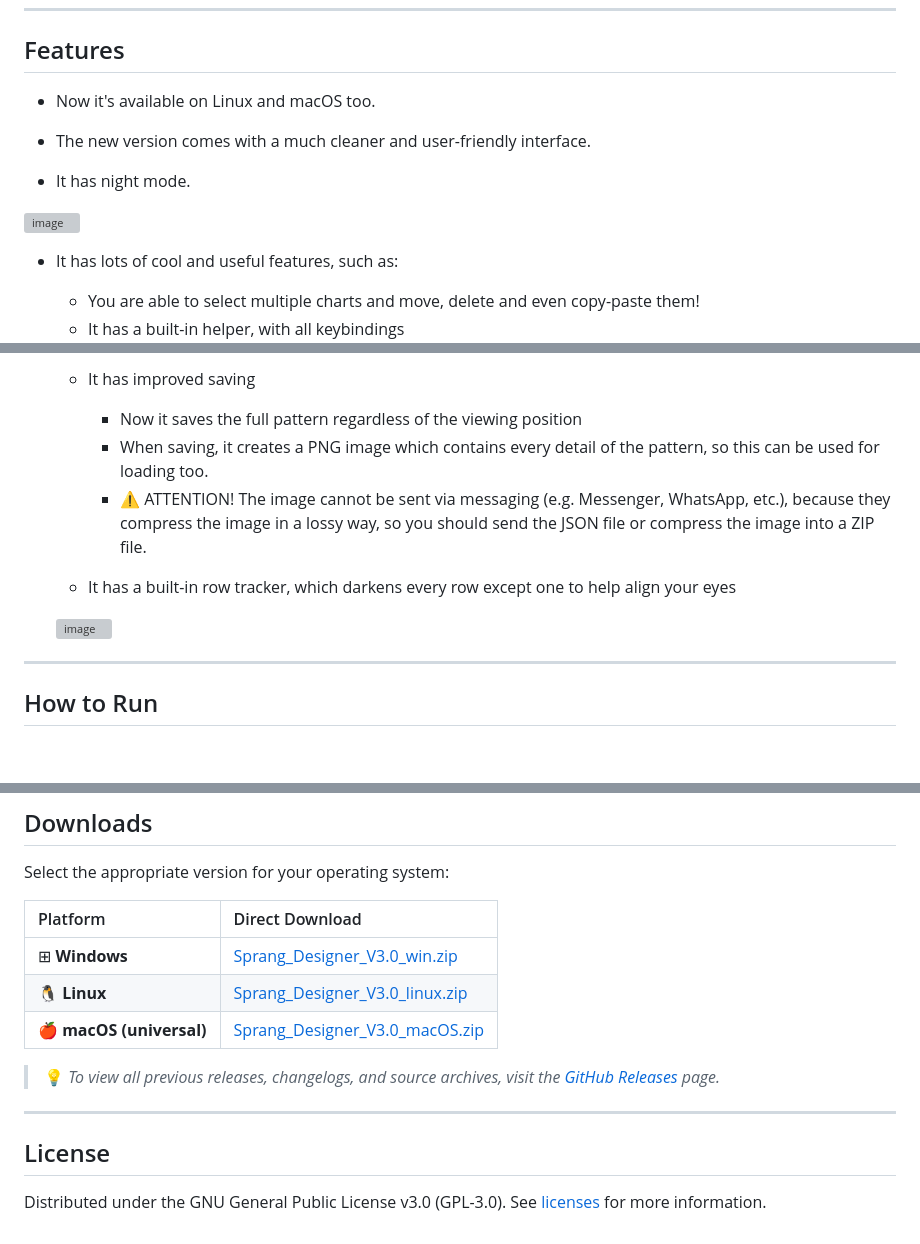
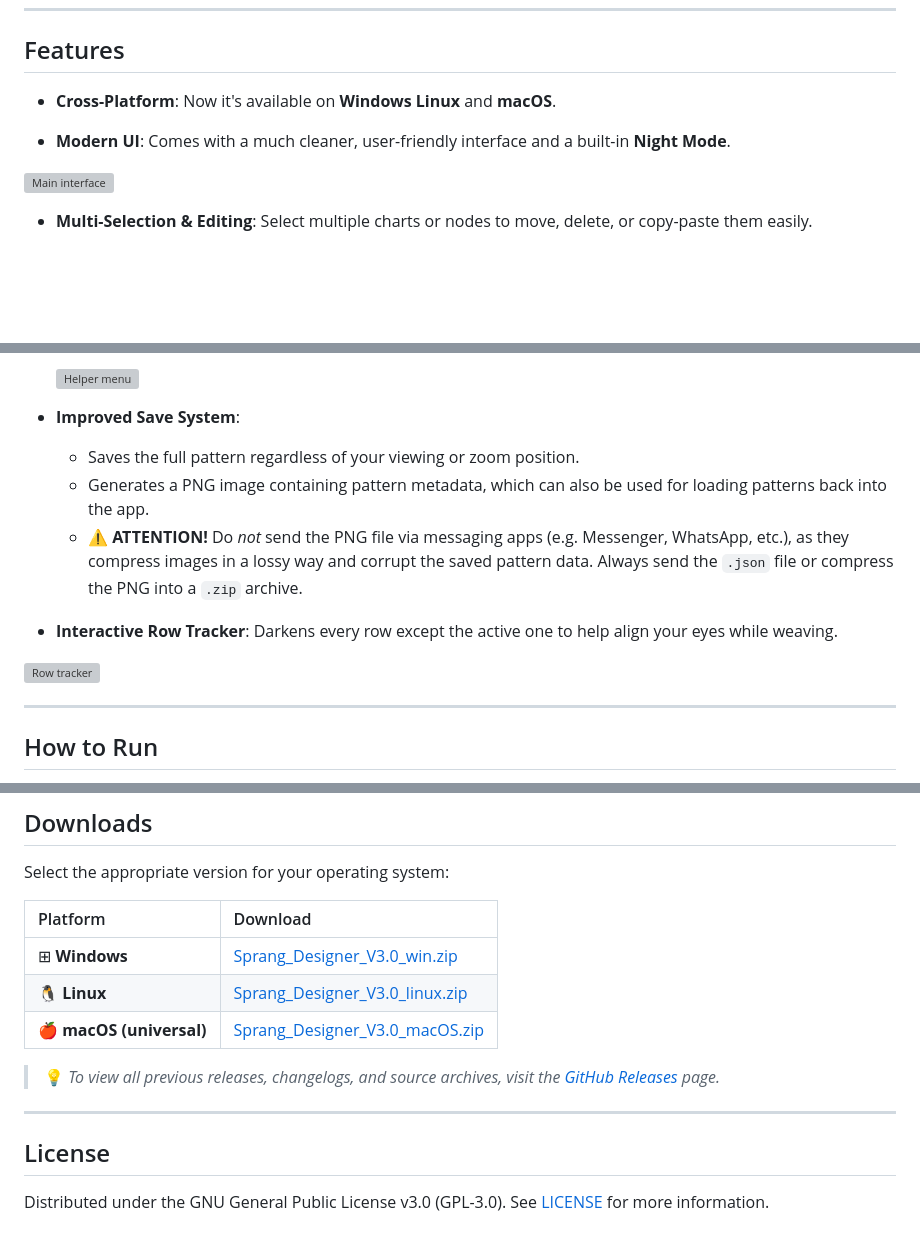
Before and after one commit to atelekes/Sprang_pattern_designer, a Markdown page: README.md, 3 parts joined by grey strips. Drawn GitHub-style; blank space fills up the shorter version; grey boxes are pictures that could not be loaded.

Commit message:
Revise README features and formatting
Updated feature descriptions for clarity and conciseness, added new features, and improved formatting.

```diff
--- a/README.md
+++ b/README.md
@@ -8,16 +8,12 @@ I welcome user feedback and suggestions for improving the program.
 
 ## Features
 
-- Now it's available on Linux and macOS too.
+- **Cross-Platform**: Now it's available on **Windows** **Linux** and **macOS**.
 
-- The new version comes with a much cleaner and user-friendly interface.
+- **Modern UI**: Comes with a much cleaner, user-friendly interface and a built-in **Night Mode**.
 
-- It has night mode.
-
-<img width="1919" height="1017" alt="image" src="https://github.com/user-attachments/assets/63800e27-988e-472b-87d9-93057c81ee0c" />
+<img width="1919" height="1017" alt="Main interface" src="https://github.com/user-attachments/assets/63800e27-988e-472b-87d9-93057c81ee0c" />
 
 
-- It has lots of cool and useful features, such as:
-  - You are able to select multiple charts and move, delete and even copy-paste them!
-  - It has a built-in helper, with all keybindings
+- **Multi-Selection & Editing**: Select multiple charts or nodes to move, delete, or copy-paste them easily.
 
@@ -25,12 +21,14 @@ I welcome user feedback and suggestions for improving the program.
 
-  - It has improved saving
-    - Now it saves the full pattern regardless of the viewing position
-    - When saving, it creates a PNG image which contains every detail of the pattern, so this can be used for loading too.
-    - ⚠️ ATTENTION! The image cannot be sent via messaging (e.g. Messenger, WhatsApp, etc.), because they compress the image in a lossy way, so you should send the JSON file or compress the image into a ZIP file.
+  <img width="1920" height="1042" alt="Helper menu" src="https://github.com/user-attachments/assets/0646b58e-0883-4e4e-bc28-7c21feef5af1" />
 
-  - It has a built-in row tracker, which darkens every row except one to help align your eyes
+- **Improved Save System**:
+  - Saves the full pattern regardless of your viewing or zoom position.
+  - Generates a PNG image containing pattern metadata, which can also be used for loading patterns back into the app.
+  - ⚠️️ **ATTENTION!** Do *not* send the PNG file via messaging apps (e.g. Messenger, WhatsApp, etc.), as they compress images in a lossy way and corrupt the saved pattern data. Always send the `.json` file or compress the PNG into a `.zip` archive.
 
-  <img width="1920" height="1007" alt="image" src="https://github.com/user-attachments/assets/6a50b81d-54c3-4c27-8544-40c3d892c8d1" />
+ - **Interactive Row Tracker**: Darkens every row except the active one to help align your eyes while weaving.
+
+  <img width="1920" height="1007" alt="Row tracker" src="https://github.com/user-attachments/assets/6a50b81d-54c3-4c27-8544-40c3d892c8d1" />
 
 ---
 
@@ -63,7 +61,7 @@ To allow the app to run:
 ## Downloads
 Select the appropriate version for your operating system:
 
-| Platform | Direct Download |
+| Platform | Download |
 | :--- | :--- |
 | ⊞ **Windows** | [Sprang_Designer_V3.0_win.zip](https://github.com/atelekes/Sprang_pattern_designer/releases/latest/download/Sprang_Designer_V3.0_win.zip) |
 | 🐧 **Linux** | [Sprang_Designer_V3.0_linux.zip](https://github.com/atelekes/Sprang_pattern_designer/releases/latest/download/Sprang_Designer_V3.0_linux.zip) |
@@ -75,4 +73,4 @@ Select the appropriate version for your operating system:
 
 ## License
 
-Distributed under the GNU General Public License v3.0 (GPL-3.0). See [licenses](https://github.com/atelekes/Sprang_pattern_designer/blob/main/LICENSE) for more information.
+Distributed under the GNU General Public License v3.0 (GPL-3.0). See [LICENSE](https://github.com/atelekes/Sprang_pattern_designer/blob/main/LICENSE) for more information.
```
Also changed, not shown: other parts of README.md (+1 -1 lines).
